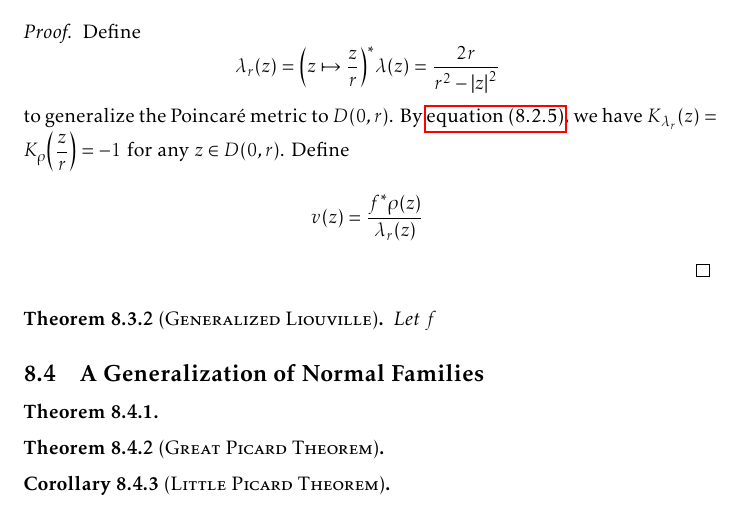
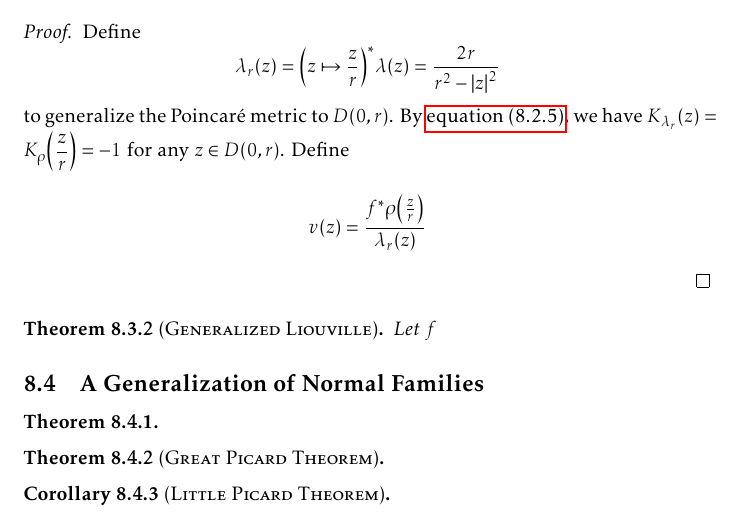
Before and after one commit to slipperking/complex-analysis-latex, a LaTeX document (main.tex): part of page 179 of 190, cut so that both start at the same text. Compiled offline with pdfLaTeX.

Commit message:
overleaf_to_git (Sat Sep 20 22:36:51 2025 -0700): update main.tex from r21791 to r21792

```diff
--- a/main.tex
+++ b/main.tex
@@ -4009,7 +4009,7 @@ The hyperbolic metric \(\lambda\) in \cref{eq:poincaremetricdefinition} does not
     where \(\lambda\) is the Poincaré metric, and equivalently, \[\dd{s}^2_{f^*\rho}\leq\dd{s}^2_\lambda,\] or that the metric \(\rho\) does not increase under the map \(f\).
 \end{theorem}
 \begin{proof}
-    Define \[\lambda_r(z)=\qty(z\mapsto\frac{z}{r})^*\lambda(z)=\frac{2r}{r^2-\abs{z}^2}\] to generalize the Poincaré metric to \(D(0,r)\). By \cref{eq:curvatureinvarianceunderholomorphicpullback}, we have \(K_{\lambda_r}(z)=K_\rho\qty(\frac{z}{r})=-1\) for any \(z\in D(0,r)\). Define \[v(z)=\frac{f^*\rho(z)}{\lambda_r(z)}\]
+    Define \[\lambda_r(z)=\qty(z\mapsto\frac{z}{r})^*\lambda(z)=\frac{2r}{r^2-\abs{z}^2}\] to generalize the Poincaré metric to \(D(0,r)\). By \cref{eq:curvatureinvarianceunderholomorphicpullback}, we have \(K_{\lambda_r}(z)=K_\rho\qty(\frac{z}{r})=-1\) for any \(z\in D(0,r)\). Define \[v(z)=\frac{f^*\rho\qty(\frac{z}{r})}{\lambda_r(z)}\]
 \end{proof}
 \begin{theorem}[\textsc{Generalized Liouville}]
     Let \(f\)
```
